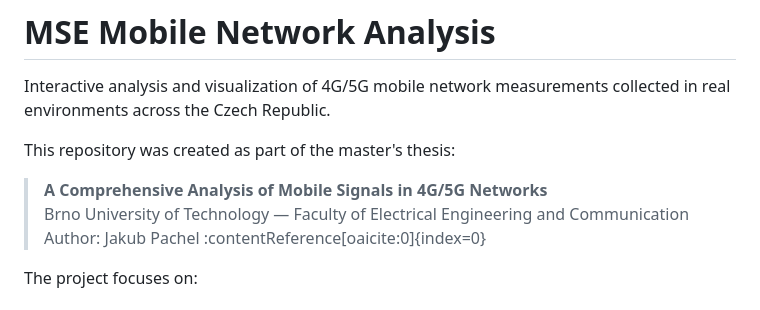
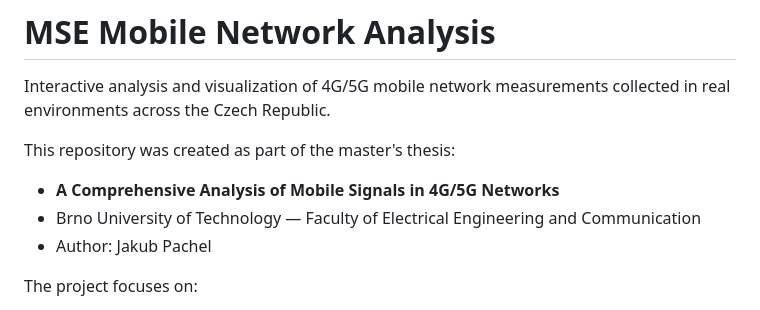
Before and after one commit to grizzly42/MSEMobileNetworkAnalysis, a Markdown page: README.md, the part around the change. Drawn GitHub-style.

```diff
--- a/README.md
+++ b/README.md
@@ -4,9 +4,9 @@ Interactive analysis and visualization of 4G/5G mobile network measurements coll
 
 This repository was created as part of the master's thesis:
 
-> **A Comprehensive Analysis of Mobile Signals in 4G/5G Networks**
-> Brno University of Technology — Faculty of Electrical Engineering and Communication
-> Author: Jakub Pachel :contentReference[oaicite:0]{index=0}
+- **A Comprehensive Analysis of Mobile Signals in 4G/5G Networks**
+- Brno University of Technology — Faculty of Electrical Engineering and Communication
+- Author: Jakub Pachel
 
 The project focuses on:
 - mobile network coverage analysis,
```
